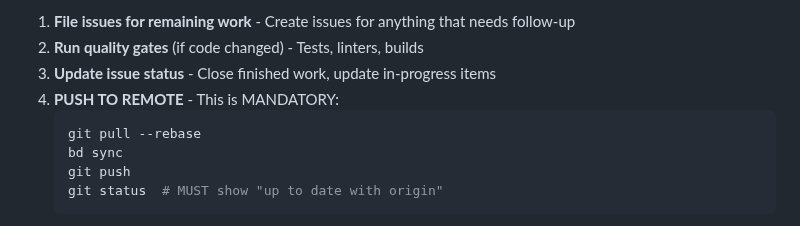
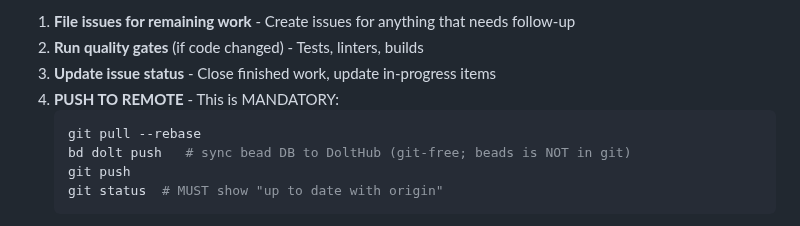
Before and after one commit to johnnymo87/my-podcasts, a Markdown page: AGENTS.md, the part around the change. Rendered like a GitHub page.

Commit message:
docs(beads): bd sync -> bd dolt push in Landing the Plane
bd sync was removed upstream in v0.56.0; this repo is already git-free
(no-git-ops:true, .beads gitignored, DoltHub sync.remote). Cross-machine
bead sync is bd dolt push/pull.

````diff
--- a/AGENTS.md
+++ b/AGENTS.md
@@ -233,7 +233,7 @@ Slow Boring publishes the newsletter form of Matt Yglesias's *The Argument* podc
 4. **PUSH TO REMOTE** - This is MANDATORY:
    ```bash
    git pull --rebase
-   bd sync
+   bd dolt push   # sync bead DB to DoltHub (git-free; beads is NOT in git)
    git push
    git status  # MUST show "up to date with origin"
    ```
````
